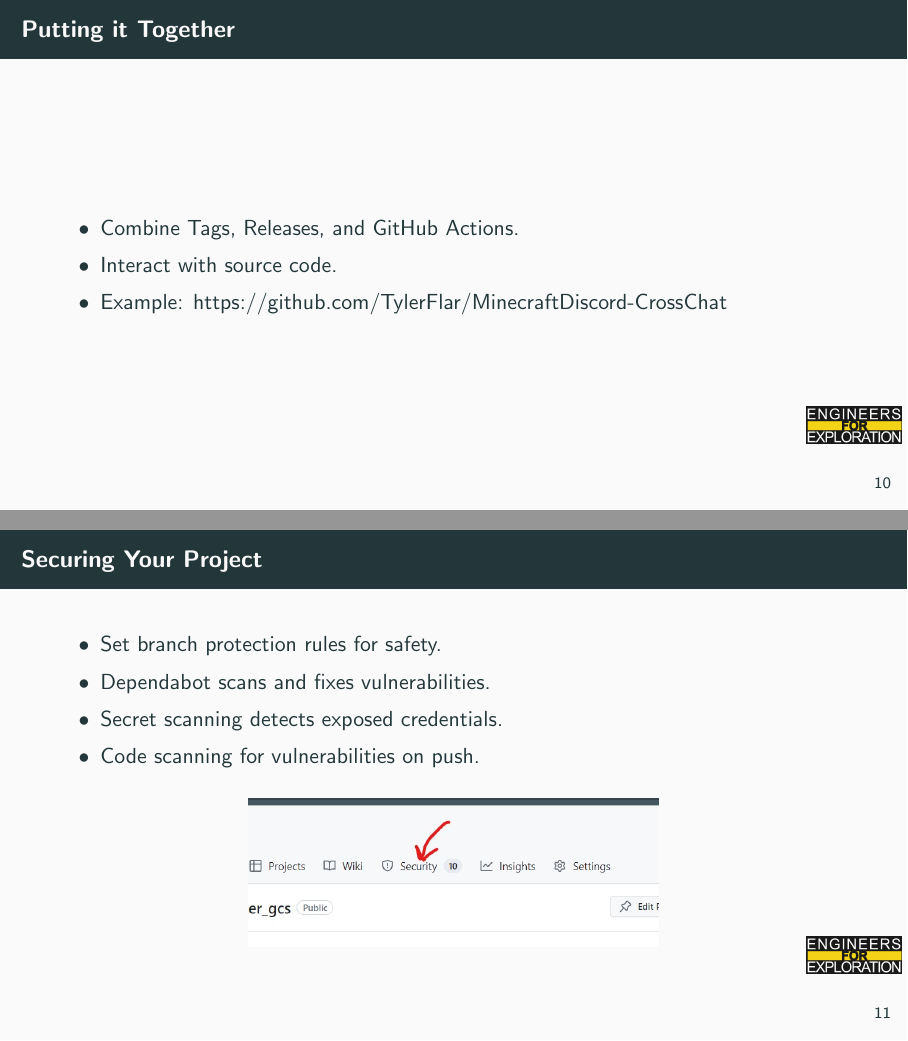
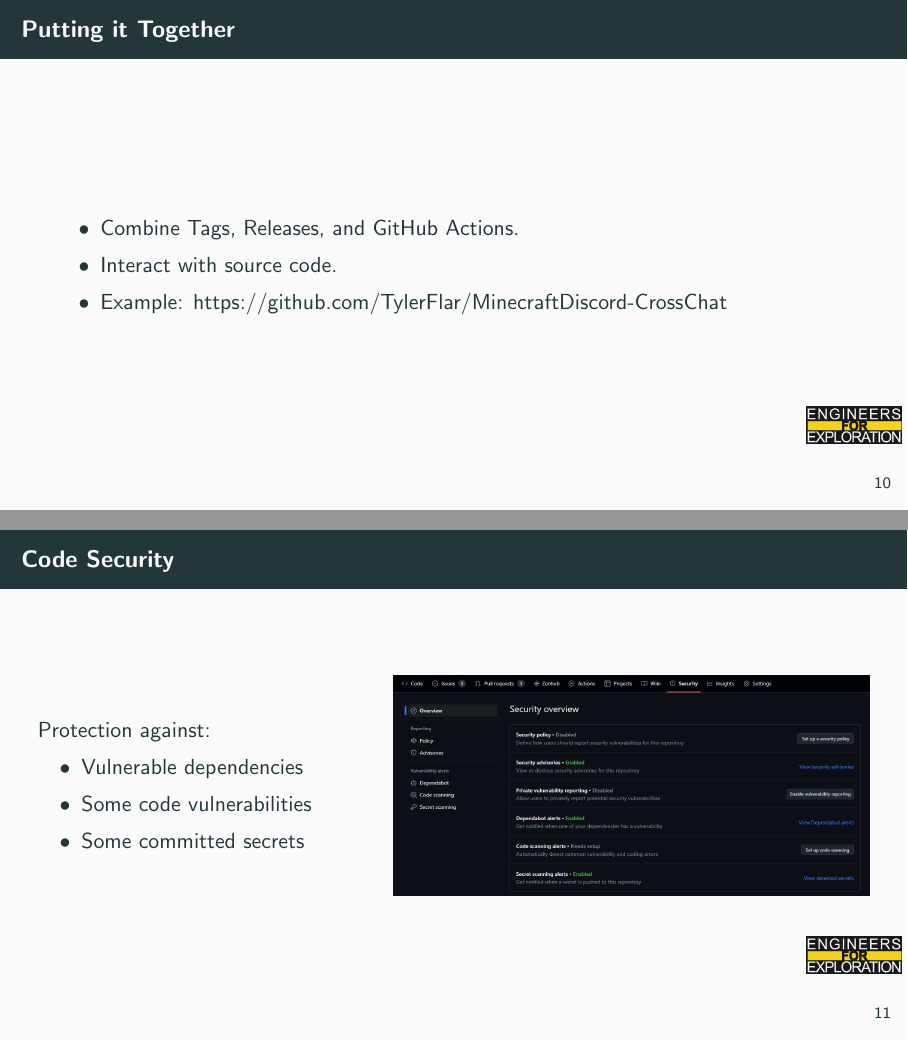
Before and after one commit to UCSD-E4E/engineering_leadership_workshops, LaTeX slides (git/git_for_developers.tex): pages 11 and 12 of 14, joined at a grey line. Compiled offline with pdfLaTeX.

Commit message:
feat: Updates code security slide

```diff
--- a/git/git_for_developers.tex
+++ b/git/git_for_developers.tex
@@ -103,16 +103,20 @@
         \item Example: https://github.com/TylerFlar/MinecraftDiscord-CrossChat
     \end{itemize}
 \end{frame}
-\begin{frame}{Securing Your Project}
-    \begin{itemize}
-        \item Set branch protection rules for safety.
-        \item Dependabot scans and fixes vulnerabilities.
-        \item Secret scanning detects exposed credentials.
-        \item Code scanning for vulnerabilities on push.
-    \end{itemize}
-    \begin{center}
-        \includegraphics[scale=.5]{github_security.jpg}
-    \end{center}
+\begin{frame}{Code Security}
+    \begin{columns}
+        \begin{column}{0.4\textwidth}
+            Protection against:
+            \begin{itemize}
+                \item Vulnerable dependencies
+                \item Some code vulnerabilities
+                \item Some committed secrets
+            \end{itemize}
+        \end{column}
+        \begin{column}{0.6\textwidth}
+            \includegraphics[width=\textwidth,height=0.8\textheight,keepaspectratio]{github_security.jpg}
+        \end{column}
+    \end{columns}
 \end{frame}
 \begin{frame}{Extras: Advanced Git}
     \begin{itemize}
```
Also changed, not shown: git/git_for_developers.pdf, git/github_security.jpg.
